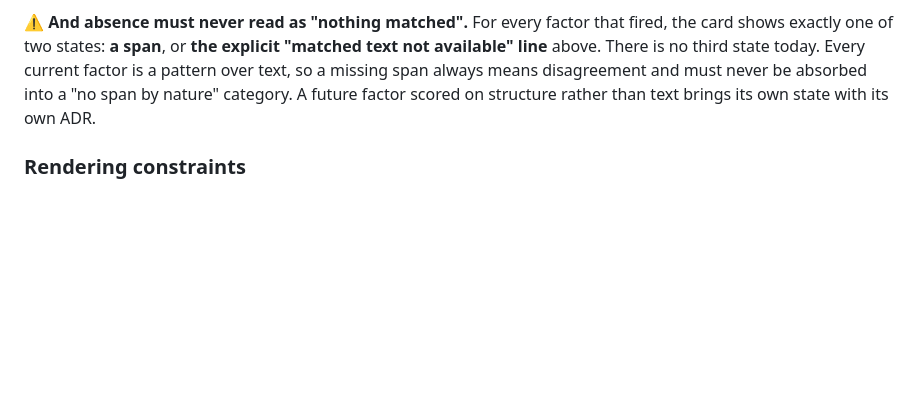
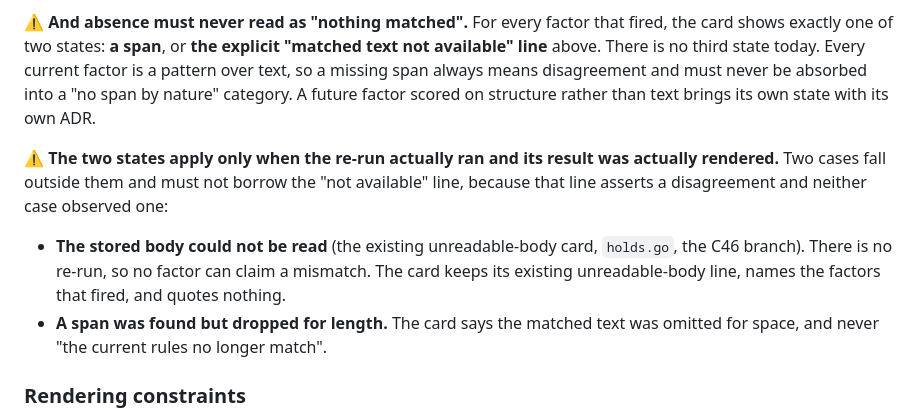
Before and after one commit to yaad-index/darbaan, a Markdown page: adr/0036-held-evidence-render-time.md, the part around the change. Rendered like a GitHub page; blank space fills up the shorter version.

Commit message:
docs(adr): 0036 review round 3: the absence line applies only when the re-run ran
An unreadable body and a span dropped for length both observe no disagreement,
so neither may borrow the line that asserts one.

Co-Authored-By: Claude Opus 5.5 <noreply@anthropic.com>

```diff
--- a/adr/0036-held-evidence-render-time.md
+++ b/adr/0036-held-evidence-render-time.md
@@ -99,6 +99,16 @@ text, so a missing span always means disagreement and must never be absorbed int
 "no span by nature" category. A future factor scored on structure rather than text brings its
 own state with its own ADR.
 
+⚠️ **The two states apply only when the re-run actually ran and its result was actually
+rendered.** Two cases fall outside them and must not borrow the "not available" line,
+because that line asserts a disagreement and neither case observed one:
+
+- **The stored body could not be read** (the existing unreadable-body card, `holds.go`, the
+  C46 branch). There is no re-run, so no factor can claim a mismatch. The card keeps its
+  existing unreadable-body line, names the factors that fired, and quotes nothing.
+- **A span was found but dropped for length.** The card says the matched text was omitted
+  for space, and never "the current rules no longer match".
+
 ### Rendering constraints
 
 - Each span is fenced and inert, rendered with the same fencing as the body, and labelled
```
